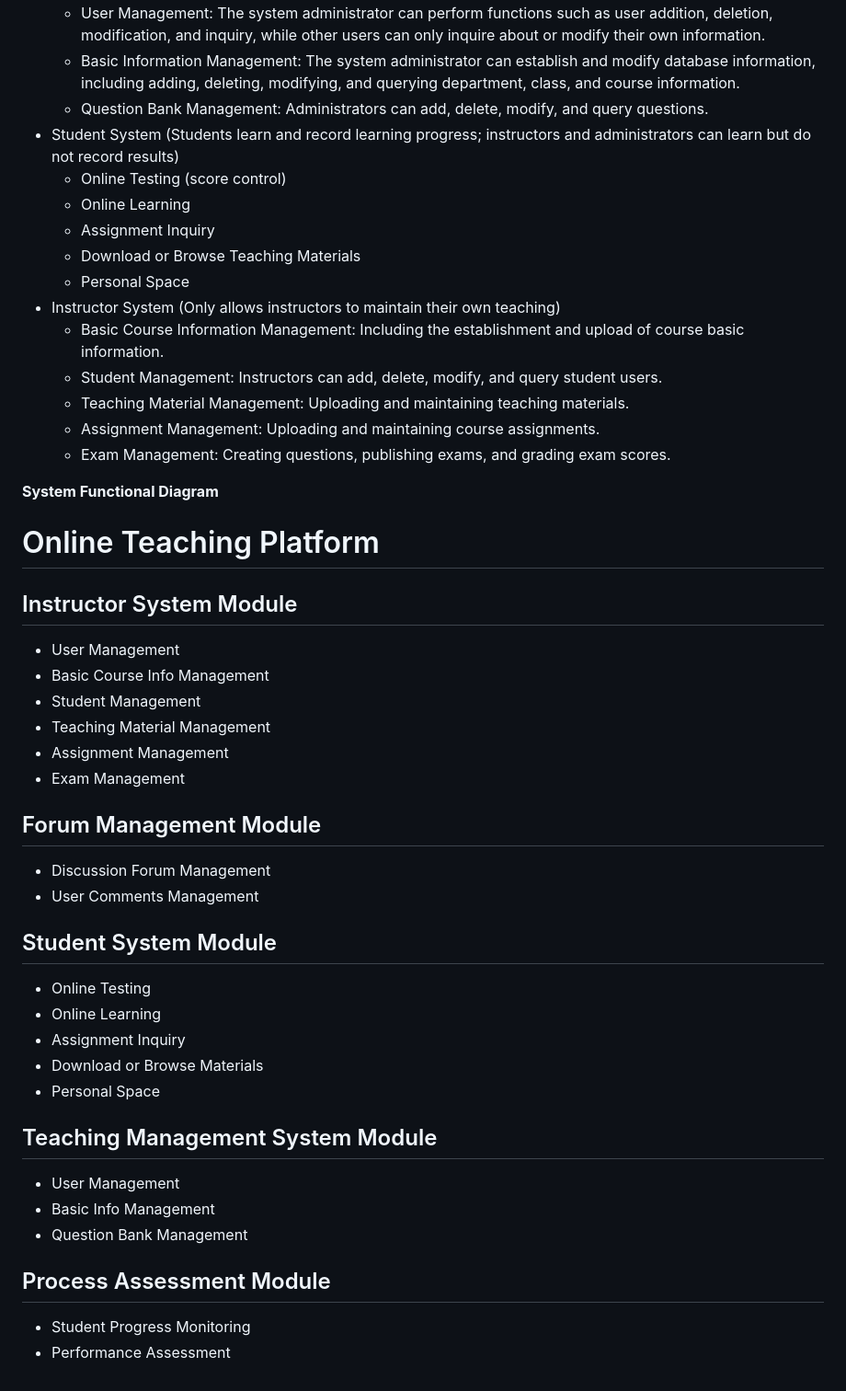
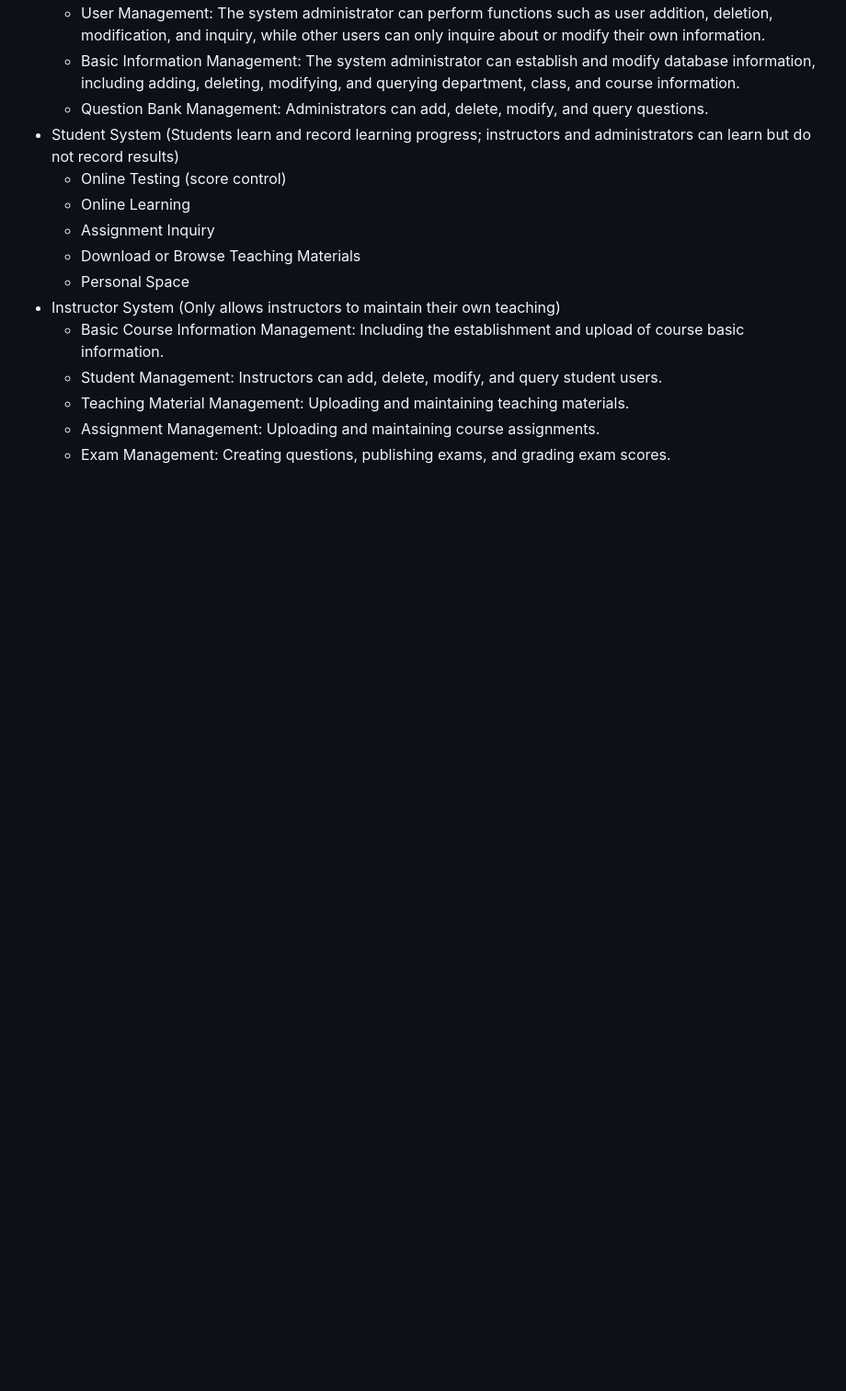
Before and after one commit to Moneto3o/Course-Mangement-System, a Markdown page: README.md, the part around the change. Shown: that part at 92% size. Rendered like a GitHub page; blank space fills up the shorter version.

```diff
--- a/README.md
+++ b/README.md
@@ -47,35 +47,3 @@ The online teaching platform consists of five major modules: the instructor syst
    - Teaching Material Management: Uploading and maintaining teaching materials.
    - Assignment Management: Uploading and maintaining course assignments.
    - Exam Management: Creating questions, publishing exams, and grading exam scores.
-
-
-**System Functional Diagram**
-# Online Teaching Platform
-
-## Instructor System Module
-- User Management
-- Basic Course Info Management
-- Student Management
-- Teaching Material Management
-- Assignment Management
-- Exam Management
-
-## Forum Management Module
-- Discussion Forum Management
-- User Comments Management
-
-## Student System Module
-- Online Testing
-- Online Learning
-- Assignment Inquiry
-- Download or Browse Materials
-- Personal Space
-
-## Teaching Management System Module
-- User Management
-- Basic Info Management
-- Question Bank Management
-
-## Process Assessment Module
-- Student Progress Monitoring
-- Performance Assessment
```
